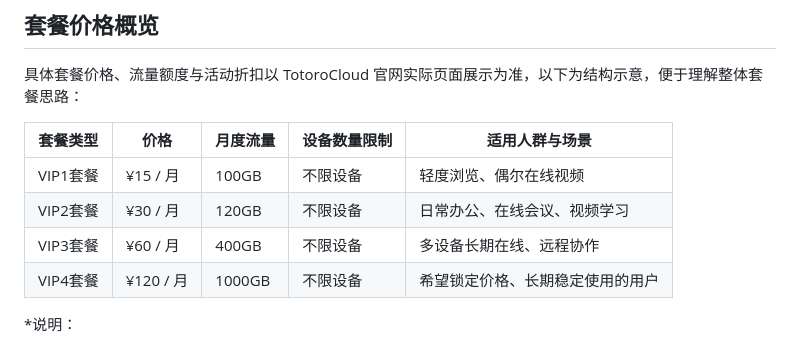
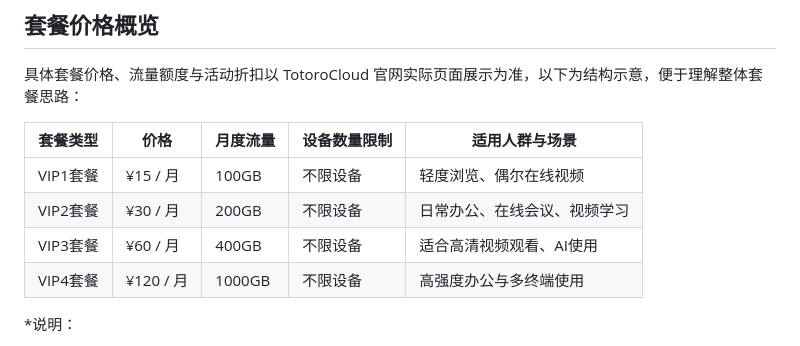
Before and after one commit to jichangbaike/totorocloud, a Markdown page: README.md, the part around the change. Rendered like a GitHub page.

Commit message:
Update README.md
totorocloud 套餐更新

```diff
--- a/README.md
+++ b/README.md
@@ -72,9 +72,9 @@
 | 套餐类型 | 价格 | 月度流量 | 设备数量限制 | 适用人群与场景                   |
 | -------- | ------------ | --------- | ------------ | -------------------------------- |
 | VIP1套餐 | ¥15 / 月     | 100GB     | 不限设备     | 轻度浏览、偶尔在线视频           |
-| VIP2套餐 | ¥30 / 月     | 120GB     | 不限设备     | 日常办公、在线会议、视频学习     |
-| VIP3套餐 | ¥60 / 月     | 400GB     | 不限设备     | 多设备长期在线、远程协作         |
-| VIP4套餐 | ¥120 / 月    | 1000GB    | 不限设备     | 希望锁定价格、长期稳定使用的用户 |
+| VIP2套餐 | ¥30 / 月     | 200GB     | 不限设备     | 日常办公、在线会议、视频学习     |
+| VIP3套餐 | ¥60 / 月     | 400GB     | 不限设备     | 适合高清视频观看、AI使用       |
+| VIP4套餐 | ¥120 / 月    | 1000GB    | 不限设备     | 高强度办公与多终端使用        |
 
 \*说明：
 
```
